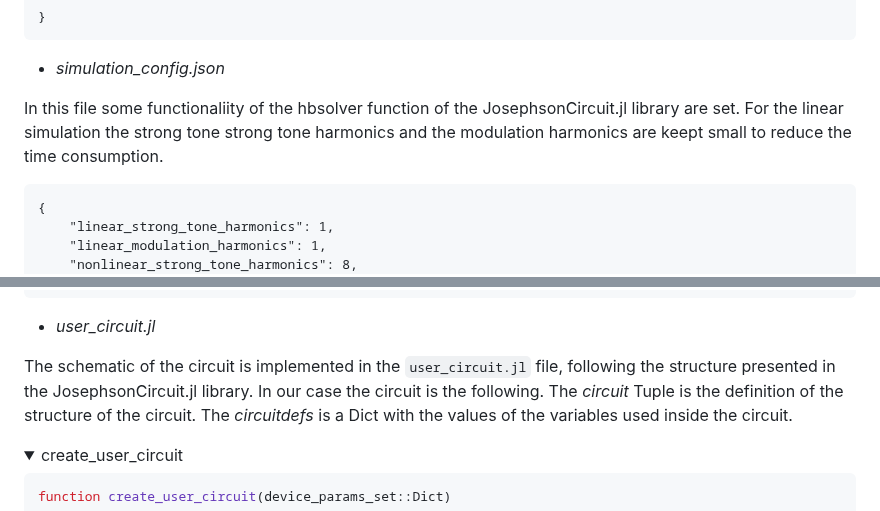
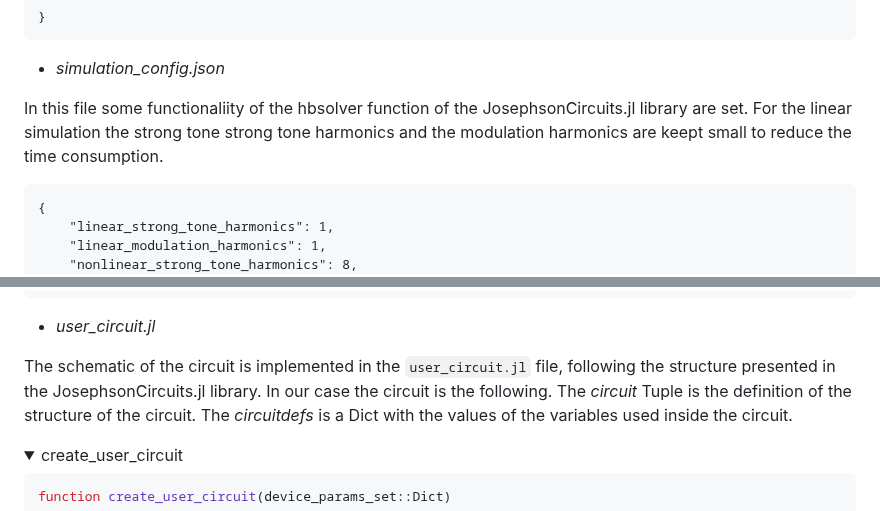
Before and after one commit to SQE-INRiM/JosephsonCircuitsOptimizer, a Markdown page: README.md, 2 parts joined by grey strips. GitHub-like rendering; folded sections open.

````diff
--- a/README.md
+++ b/README.md
@@ -194,7 +194,7 @@ The second source is a pump signal at 14 GHz with a small amplitude for the line
 
 - *simulation_config.json*
 
-In this file some functionaliity of the hbsolver function of the JosephsonCircuit.jl library are set. For the linear simulation the strong tone strong tone harmonics and the modulation harmonics are keept small to reduce the time consumption.
+In this file some functionaliity of the hbsolver function of the JosephsonCircuits.jl library are set. For the linear simulation the strong tone strong tone harmonics and the modulation harmonics are keept small to reduce the time consumption.
 
 ```plaintext
 {
@@ -219,7 +219,7 @@ In this file the maximum number of the optimizer iterations and the sample creat
 
 - *user_circuit.jl*
 
-The schematic of the circuit is implemented in the `user_circuit.jl` file, following the structure presented in the JosephsonCircuit.jl library. In our case the circuit is the following.
+The schematic of the circuit is implemented in the `user_circuit.jl` file, following the structure presented in the JosephsonCircuits.jl library. In our case the circuit is the following.
 The *circuit* Tuple is the definition of the structure of the circuit. The *circuitdefs* is a Dict with the values of the variables used inside the circuit.
 <details>
 
````
Also changed, not shown: other parts of README.md (+4 -4 lines).
